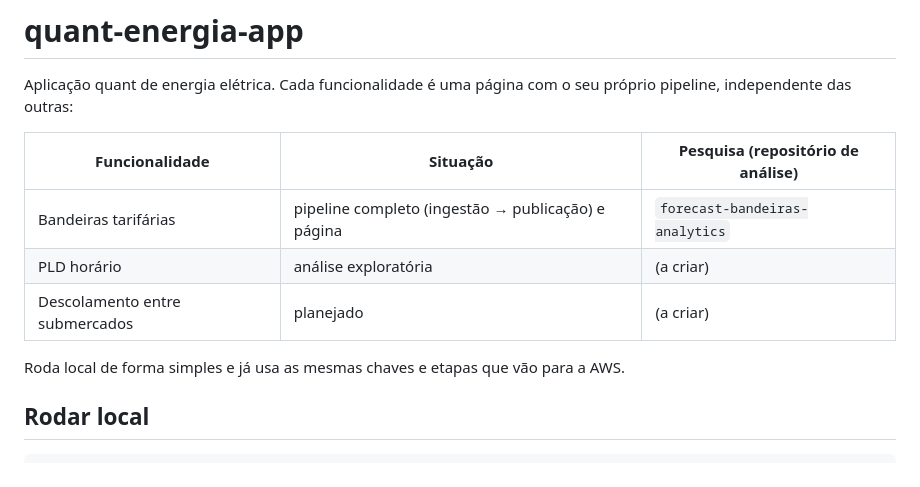
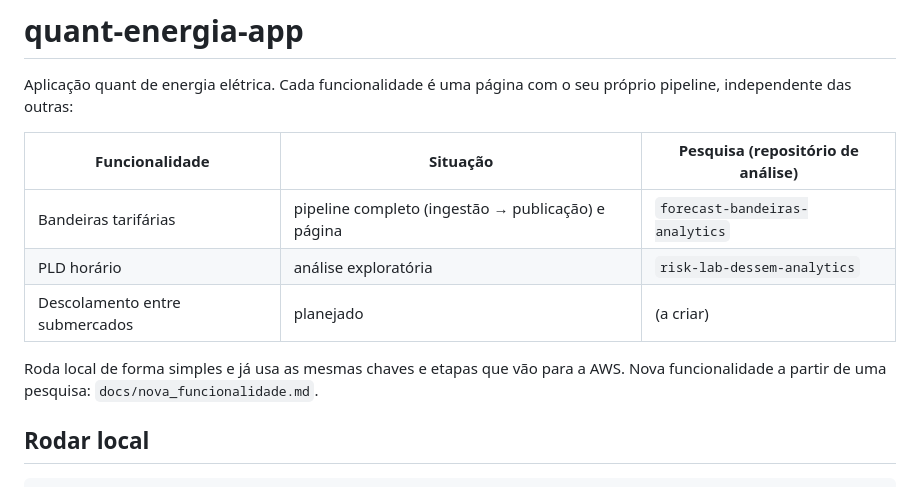
Before and after one commit to pimenta-arthur/quant-energia-app, a Markdown page: README.md, the part around the change. Drawn GitHub-style.

Commit message:
Guia para levar uma pesquisa ao app (docs/nova_funcionalidade.md); PLD horário em risk-lab-dessem-analytics
Co-Authored-By: Claude Opus 5.5 <noreply@anthropic.com>

```diff
--- a/README.md
+++ b/README.md
@@ -6,10 +6,11 @@ independente das outras:
 | Funcionalidade | Situação | Pesquisa (repositório de análise) |
 |---|---|---|
 | Bandeiras tarifárias | pipeline completo (ingestão → publicação) e página | `forecast-bandeiras-analytics` |
-| PLD horário | análise exploratória | (a criar) |
+| PLD horário | análise exploratória | `risk-lab-dessem-analytics` |
 | Descolamento entre submercados | planejado | (a criar) |
 
 Roda local de forma simples e já usa as mesmas chaves e etapas que vão para a AWS.
+Nova funcionalidade a partir de uma pesquisa: `docs/nova_funcionalidade.md`.
 
 ## Rodar local
 
```
Also changed, not shown: CLAUDE.md (+3 -0 lines), docs/nova_funcionalidade.md (added, +60 -0 lines).
